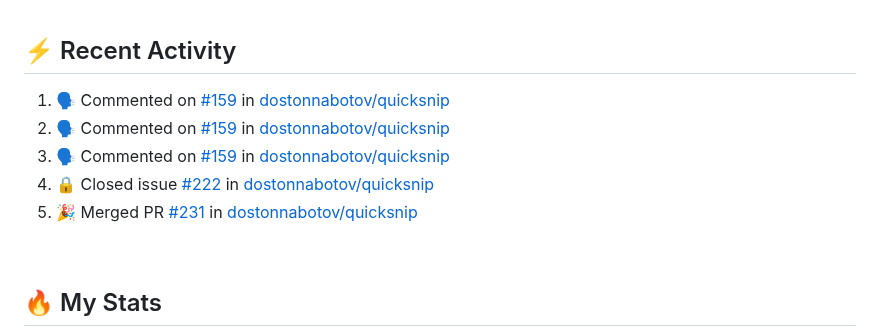
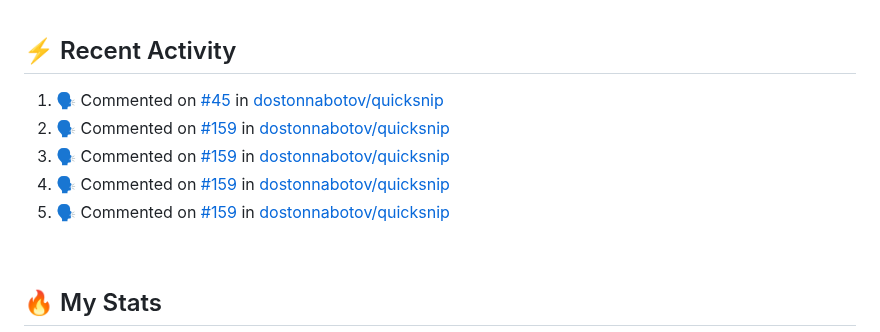
Before and after one commit to technoph1le/technoph1le, a Markdown page: README.md, the part around the change. Rendered like a GitHub page.

Commit message:
:zap: Update README with the recent activity

```diff
--- a/README.md
+++ b/README.md
@@ -75,11 +75,11 @@ I'm a Frontend developer, developing websites people simply enjoy using. I'm als
 
 <!--START_SECTION:activity-->
 
-1. 🗣 Commented on [#159](https://github.com/dostonnabotov/quicksnip/pull/159#issuecomment-2591860761) in [dostonnabotov/quicksnip](https://github.com/dostonnabotov/quicksnip)
-2. 🗣 Commented on [#159](https://github.com/dostonnabotov/quicksnip/pull/159#issuecomment-2588539529) in [dostonnabotov/quicksnip](https://github.com/dostonnabotov/quicksnip)
-3. 🗣 Commented on [#159](https://github.com/dostonnabotov/quicksnip/pull/159#issuecomment-2585940503) in [dostonnabotov/quicksnip](https://github.com/dostonnabotov/quicksnip)
-4. 🔒 Closed issue [#222](https://github.com/dostonnabotov/quicksnip/issues/222) in [dostonnabotov/quicksnip](https://github.com/dostonnabotov/quicksnip)
-5. 🎉 Merged PR [#231](https://github.com/dostonnabotov/quicksnip/pull/231) in [dostonnabotov/quicksnip](https://github.com/dostonnabotov/quicksnip)
+1. 🗣 Commented on [#45](https://github.com/dostonnabotov/quicksnip/issues/45#issuecomment-2594538487) in [dostonnabotov/quicksnip](https://github.com/dostonnabotov/quicksnip)
+2. 🗣 Commented on [#159](https://github.com/dostonnabotov/quicksnip/pull/159#issuecomment-2594525558) in [dostonnabotov/quicksnip](https://github.com/dostonnabotov/quicksnip)
+3. 🗣 Commented on [#159](https://github.com/dostonnabotov/quicksnip/pull/159#issuecomment-2591860761) in [dostonnabotov/quicksnip](https://github.com/dostonnabotov/quicksnip)
+4. 🗣 Commented on [#159](https://github.com/dostonnabotov/quicksnip/pull/159#issuecomment-2588539529) in [dostonnabotov/quicksnip](https://github.com/dostonnabotov/quicksnip)
+5. 🗣 Commented on [#159](https://github.com/dostonnabotov/quicksnip/pull/159#issuecomment-2585940503) in [dostonnabotov/quicksnip](https://github.com/dostonnabotov/quicksnip)
 <!--END_SECTION:activity-->
 
 <br />
```
